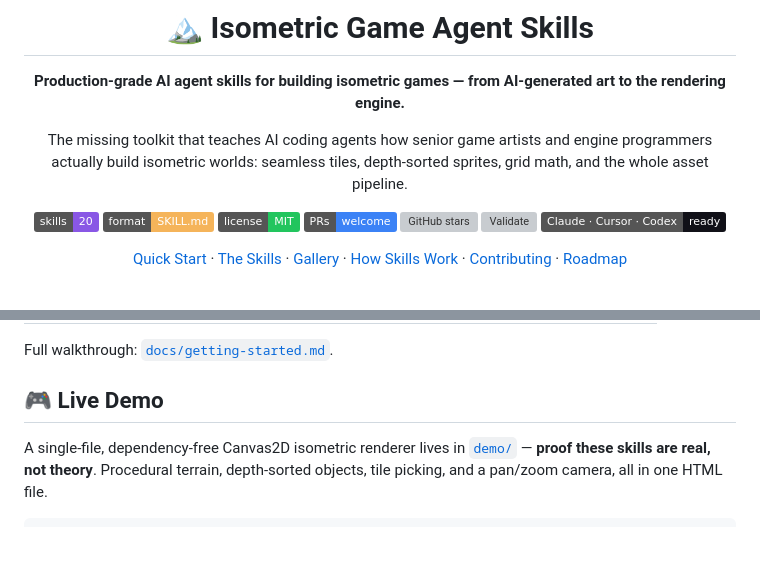
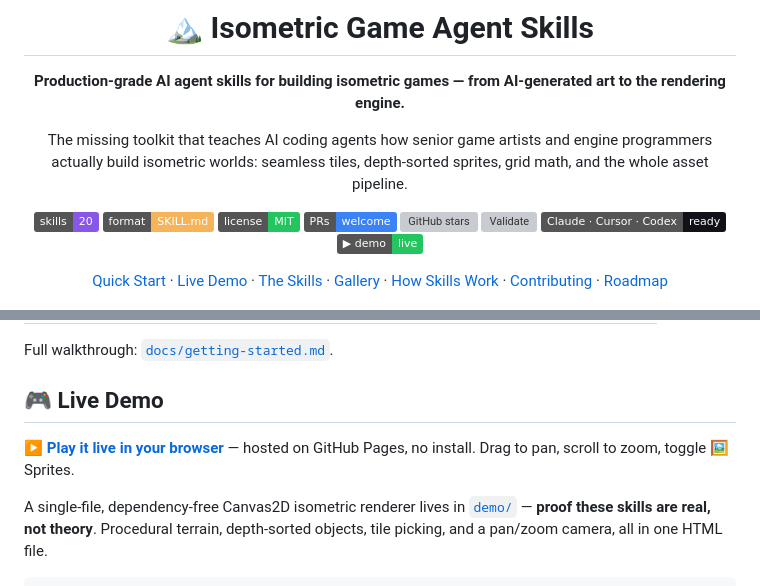
Before and after one commit to 0xheycat/isometric-game-skills, a Markdown page: README.md, 2 parts joined by grey strips. Rendered like a GitHub page; badges without logos; blank space fills up the shorter version; grey boxes are pictures that could not be loaded.

Commit message:
docs: add live demo badge + browser play link (GitHub Pages)

```diff
--- a/README.md
+++ b/README.md
@@ -6,9 +6,9 @@
 
 The missing toolkit that teaches AI coding agents how senior game artists and engine programmers actually build isometric worlds: seamless tiles, depth-sorted sprites, grid math, and the whole asset pipeline.
 
-![Skills](https://img.shields.io/badge/skills-20-8957e5) ![Format](https://img.shields.io/badge/format-SKILL.md-F5B45A) ![License](https://img.shields.io/badge/license-MIT-22c55e) ![PRs](https://img.shields.io/badge/PRs-welcome-3b82f6) ![GitHub stars](https://img.shields.io/github/stars/0xheycat/isometric-game-skills?style=flat&logo=github&color=f5b45a) ![Validate](https://img.shields.io/github/actions/workflow/status/0xheycat/isometric-game-skills/validate.yml?label=skills%20valid&logo=github) ![Agents](https://img.shields.io/badge/Claude%20·%20Cursor%20·%20Codex-ready-111118)
+![Skills](https://img.shields.io/badge/skills-20-8957e5) ![Format](https://img.shields.io/badge/format-SKILL.md-F5B45A) ![License](https://img.shields.io/badge/license-MIT-22c55e) ![PRs](https://img.shields.io/badge/PRs-welcome-3b82f6) ![GitHub stars](https://img.shields.io/github/stars/0xheycat/isometric-game-skills?style=flat&logo=github&color=f5b45a) ![Validate](https://img.shields.io/github/actions/workflow/status/0xheycat/isometric-game-skills/validate.yml?label=skills%20valid&logo=github) ![Agents](https://img.shields.io/badge/Claude%20·%20Cursor%20·%20Codex-ready-111118) [![Live Demo](https://img.shields.io/badge/▶_demo-live-22c55e?logo=github&logoColor=white)](https://0xheycat.github.io/isometric-game-skills/demo/)
 
-[Quick Start](#-quick-start) · [The Skills](#-the-skill-collection) · [Gallery](#-gallery) · [How Skills Work](#-how-skills-work) · [Contributing](#-contributing) · [Roadmap](#-roadmap)
+[Quick Start](#-quick-start) · [Live Demo](#-live-demo) · [The Skills](#-the-skill-collection) · [Gallery](#-gallery) · [How Skills Work](#-how-skills-work) · [Contributing](#-contributing) · [Roadmap](#-roadmap)
 
 ![Hero banner](assets/hero-banner.png)
 
@@ -41,6 +41,8 @@ Then wire it into your agent (pick your tool):
 Full walkthrough: [`docs/getting-started.md`](docs/getting-started.md).
 
 ## 🎮 Live Demo
+
+**▶️ [Play it live in your browser](https://0xheycat.github.io/isometric-game-skills/demo/)** — hosted on GitHub Pages, no install. Drag to pan, scroll to zoom, toggle 🖼️ Sprites.
 
 A single-file, dependency-free Canvas2D isometric renderer lives in [`demo/`](demo/) — **proof these skills are real, not theory**. Procedural terrain, depth-sorted objects, tile picking, and a pan/zoom camera, all in one HTML file.
 
```
